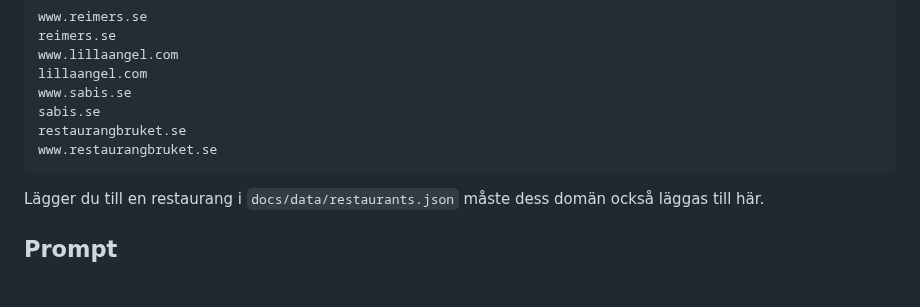
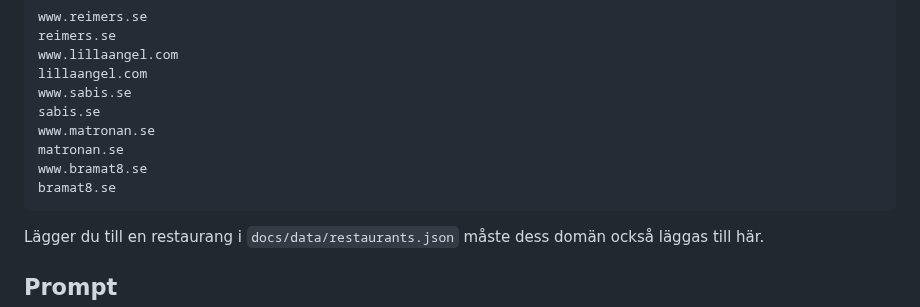
Before and after one commit to Leonnorblad/lunchpicker, a Markdown page: .claude/routines/fetch-lunch-menus.md, the part around the change. Rendered like a GitHub page; blank space fills up the shorter version.

````diff
--- a/.claude/routines/fetch-lunch-menus.md
+++ b/.claude/routines/fetch-lunch-menus.md
@@ -19,8 +19,10 @@ www.lillaangel.com
 lillaangel.com
 www.sabis.se
 sabis.se
-restaurangbruket.se
-www.restaurangbruket.se
+www.matronan.se
+matronan.se
+www.bramat8.se
+bramat8.se
 ```
 
 Lägger du till en restaurang i `docs/data/restaurants.json` måste dess domän också läggas till här.
````
Also changed, not shown: README.md (+7 -4 lines), docs/logos/bra-mat-no8.png (added), docs/logos/lilla-angel.png (added), docs/logos/matronan.png (added), docs/logos/reimers.png (added), docs/logos/sabis.png (added), 8 other files.
